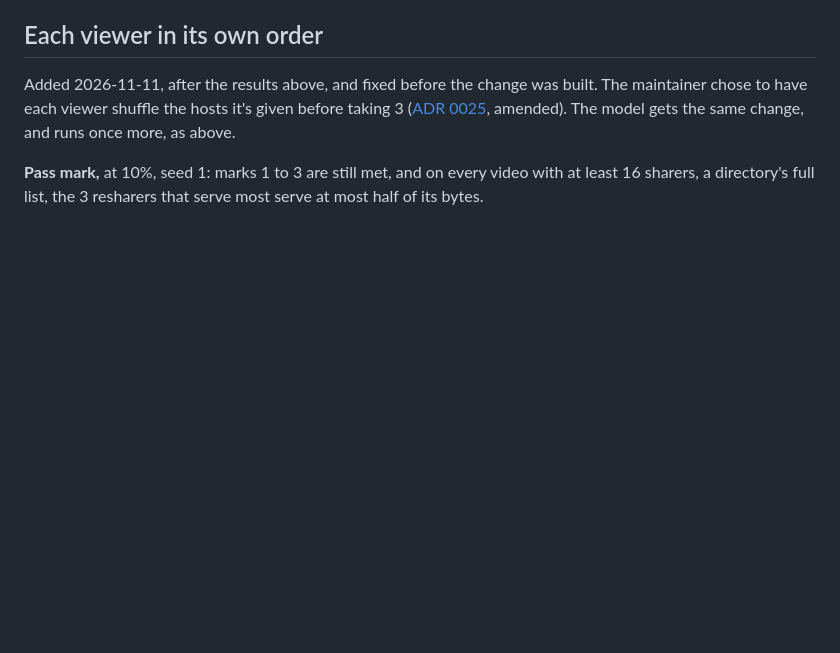
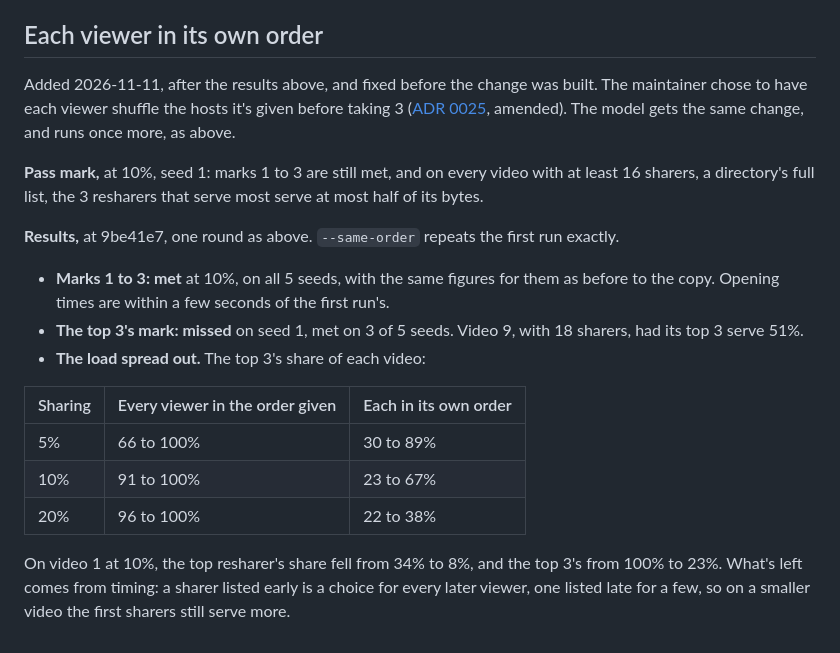
Before and after one commit to Jayotis/open-social-p2p, a Markdown page: docs/testing/found-over-weeks.md, the part around the change. Drawn GitHub-style; blank space fills up the shorter version.

Commit message:
docs(testing): step 5 follow-up: own order spreads the load; the top-3 mark missed on seed 1 by 1 point
Co-Authored-By: Claude Opus 5.5 <noreply@anthropic.com>

```diff
--- a/docs/testing/found-over-weeks.md
+++ b/docs/testing/found-over-weeks.md
@@ -79,3 +79,17 @@ Every open succeeded: median 19 to 28 s from asking for sources, slowest 91 s. T
 Added 2026-11-11, after the results above, and fixed before the change was built. The maintainer chose to have each viewer shuffle the hosts it's given before taking 3 ([ADR 0025](../decisions/0025-shared-posts-are-found-and-hosted.md#rotation-and-no-one-dominating), amended). The model gets the same change, and runs once more, as above.
 
 **Pass mark,** at 10%, seed 1: marks 1 to 3 are still met, and on every video with at least 16 sharers, a directory's full list, the 3 resharers that serve most serve at most half of its bytes.
+
+**Results,** at 9be41e7, one round as above. `--same-order` repeats the first run exactly.
+
+- **Marks 1 to 3: met** at 10%, on all 5 seeds, with the same figures for them as before to the copy. Opening times are within a few seconds of the first run's.
+- **The top 3's mark: missed** on seed 1, met on 3 of 5 seeds. Video 9, with 18 sharers, had its top 3 serve 51%.
+- **The load spread out.** The top 3's share of each video:
+
+| Sharing | Every viewer in the order given | Each in its own order |
+| --- | --- | --- |
+| 5% | 66 to 100% | 30 to 89% |
+| 10% | 91 to 100% | 23 to 67% |
+| 20% | 96 to 100% | 22 to 38% |
+
+On video 1 at 10%, the top resharer's share fell from 34% to 8%, and the top 3's from 100% to 23%. What's left comes from timing: a sharer listed early is a choice for every later viewer, one listed late for a few, so on a smaller video the first sharers still serve more.
```
